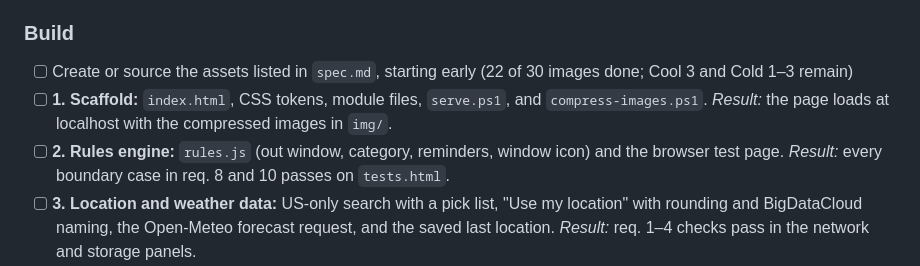
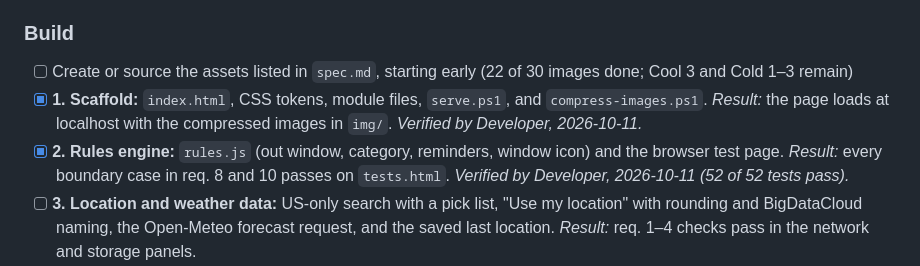
Before and after one commit to micgame-ut/unit-3-project, a Markdown page: plan.md, the part around the change. Rendered like a GitHub page.

Commit message:
Record app name; mark checkpoints 1-2 verified by Developer
Co-Authored-By: Claude Opus 5.5 <noreply@anthropic.com>

```diff
--- a/plan.md
+++ b/plan.md
@@ -66,8 +66,8 @@ Summarize the structure, data flow, dependencies, task order, and main risks.
 ### Build
 
 - [ ] Create or source the assets listed in `spec.md`, starting early (22 of 30 images done; Cool 3 and Cold 1–3 remain)
-- [ ] **1. Scaffold:** `index.html`, CSS tokens, module files, `serve.ps1`, and `compress-images.ps1`. *Result:* the page loads at localhost with the compressed images in `img/`.
-- [ ] **2. Rules engine:** `rules.js` (out window, category, reminders, window icon) and the browser test page. *Result:* every boundary case in req. 8 and 10 passes on `tests.html`.
+- [x] **1. Scaffold:** `index.html`, CSS tokens, module files, `serve.ps1`, and `compress-images.ps1`. *Result:* the page loads at localhost with the compressed images in `img/`. *Verified by Developer, 2026-10-11.*
+- [x] **2. Rules engine:** `rules.js` (out window, category, reminders, window icon) and the browser test page. *Result:* every boundary case in req. 8 and 10 passes on `tests.html`. *Verified by Developer, 2026-10-11 (52 of 52 tests pass).*
 - [ ] **3. Location and weather data:** US-only search with a pick list, "Use my location" with rounding and BigDataCloud naming, the Open-Meteo forecast request, and the saved last location. *Result:* req. 1–4 checks pass in the network and storage panels.
 - [ ] **4. Recommendation state and variation:** `state.js` and `variation.js`, with picks saved per date and past dates cleared. *Result:* reloading or revisiting a date shows the same outfit and wordings; new dates vary independently.
 - [ ] **5. Main screen, phone:** character card, frosted icon card with pause, day name, Now and Forecast lines, reminders, written recommendation, Open-Meteo credit, all drawn from the state. *Result:* req. 6, 7, and 14 (phone) pass at 320px and 390px.
```
Also changed, not shown: spec.md (+2 -0 lines).
